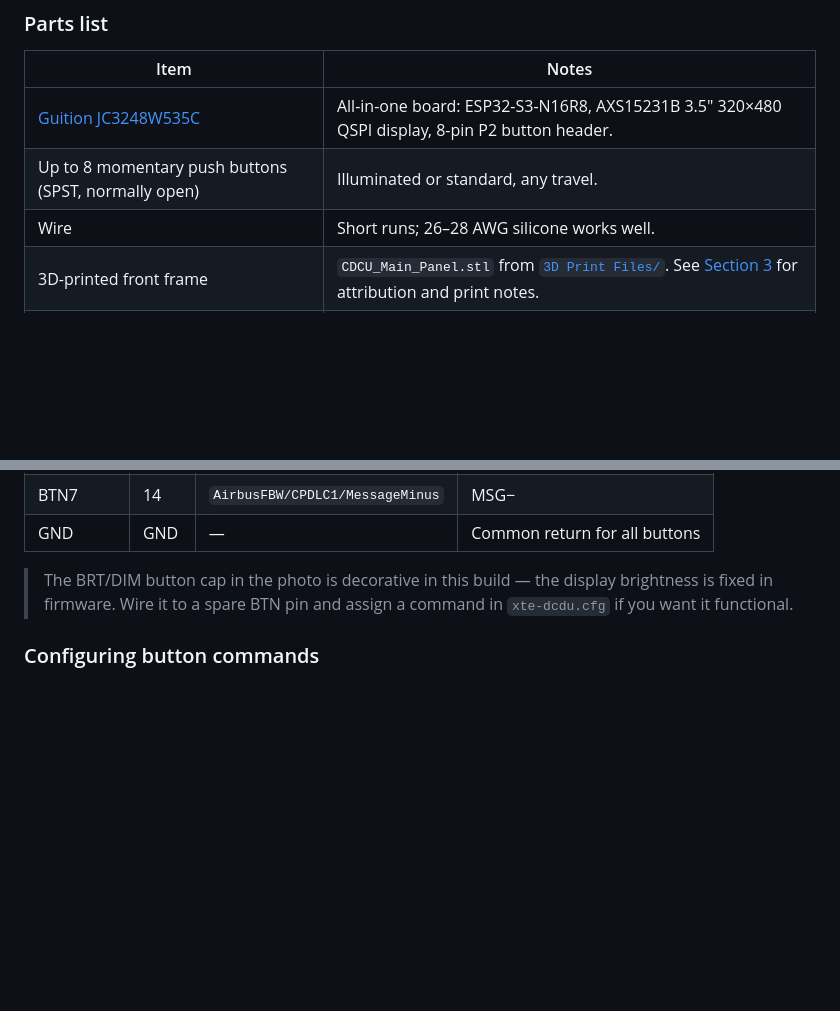
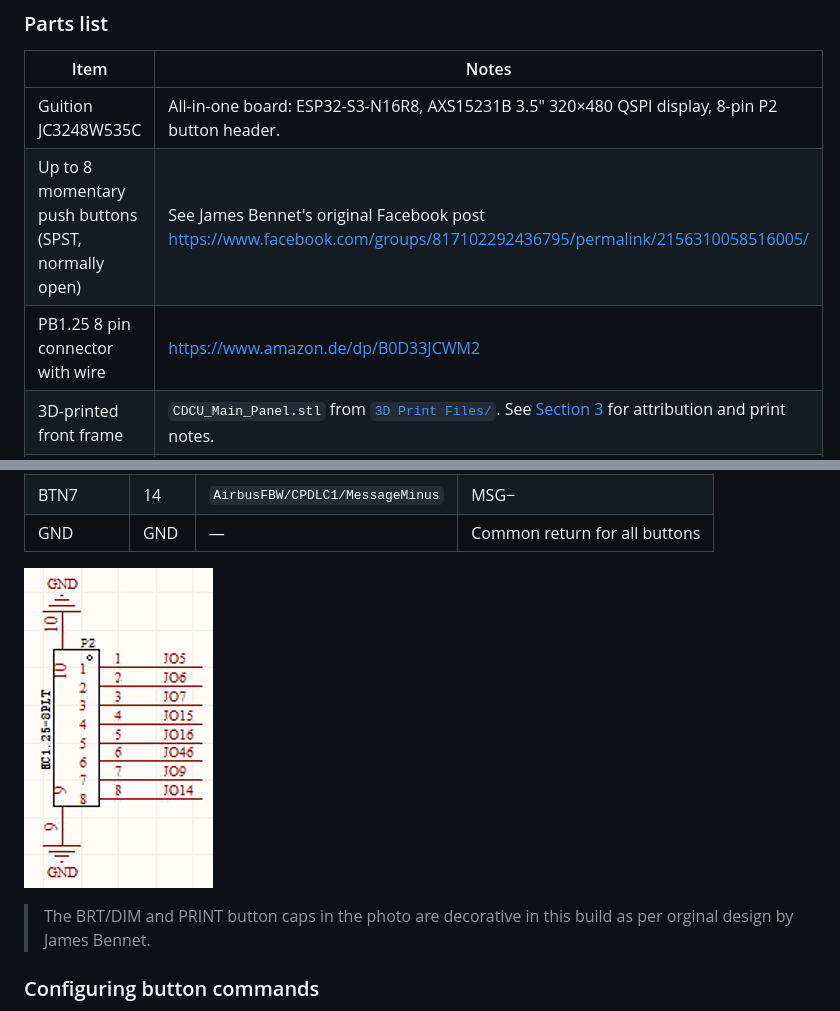
Before and after one commit to rodavrow/plugin-xte-dcdu, a Markdown page: README.md, 2 parts joined by grey strips. Rendered like a GitHub page; pictures changed too: Photos/JST1.25-8pin-pinout.png (added); blank space fills up the shorter version.

Commit message:
Update instructions and add Toliss X-Plane Commands to config file

```diff
--- a/README.md
+++ b/README.md
@@ -381,9 +381,9 @@ settings and attribution detail.
 
 | Item | Notes |
 |------|-------|
-| [Guition JC3248W535C](https://www.guition.com/products/esp32-s3-3-5-inch-capacitive-touch-screen-module) | All-in-one board: ESP32-S3-N16R8, AXS15231B 3.5" 320×480 QSPI display, 8-pin P2 button header. |
-| Up to 8 momentary push buttons (SPST, normally open) | Illuminated or standard, any travel. |
-| Wire | Short runs; 26–28 AWG silicone works well. |
+| Guition JC3248W535C | All-in-one board: ESP32-S3-N16R8, AXS15231B 3.5" 320×480 QSPI display, 8-pin P2 button header. |
+| Up to 8 momentary push buttons (SPST, normally open) | See James Bennet's original Facebook post <https://www.facebook.com/groups/817102292436795/permalink/2156310058516005/> |
+| PB1.25 8 pin connector with wire | https://www.amazon.de/dp/B0D33JCWM2 |
 | 3D-printed front frame | `CDCU_Main_Panel.stl` from [`3D Print Files/`](3D%20Print%20Files/). See [Section 3](#3-enclosure--3d-printed-parts) for attribution and print notes. |
 | USB-C cable + 5 V supply | For power; also used for the initial firmware flash. |
 
@@ -405,9 +405,9 @@ resistors are needed: `GPIO ────[ button ]──── GND`.
 | BTN7 | 14 | `AirbusFBW/CPDLC1/MessageMinus` | MSG− |
 | GND | GND | — | Common return for all buttons |
 
-> The BRT/DIM button cap in the photo is decorative in this build — the
-> display brightness is fixed in firmware. Wire it to a spare BTN pin and
-> assign a command in `xte-dcdu.cfg` if you want it functional.
+![Pinout](Photos/JST1.25-8pin-pinout.png)
+
+> The BRT/DIM and PRINT button caps in the photo are decorative in this build as per orginal design by James Bennet.
 
 ### Configuring button commands
 
```
Also changed, not shown: 1 other file.
